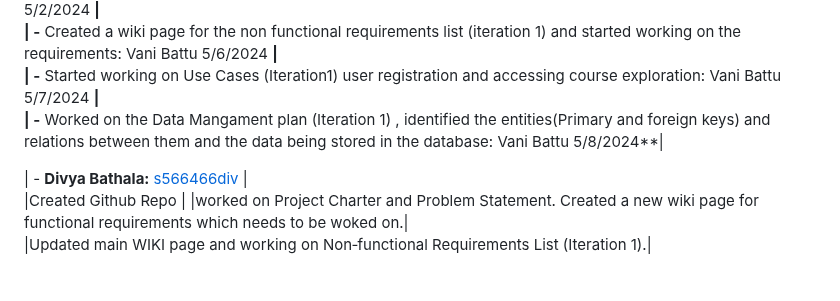
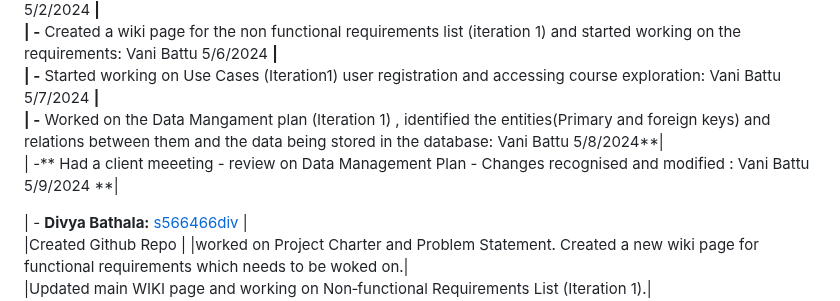
Before and after one commit to s566466div/GDP-Project-EduLearn-03, a Markdown page: README.md, the part around the change. GitHub-like rendering; blank space fills up the shorter version.

Commit message:
Vani Battu-May9 Commit

```diff
--- a/README.md
+++ b/README.md
@@ -6,6 +6,7 @@
 | -** Created a wiki page for the non functional requirements list (iteration 1) and started working on the requirements: Vani Battu 5/6/2024 **|<br>
 | -** Started working on Use Cases (Iteration1) user registration and accessing course exploration: Vani Battu 5/7/2024 **| <br>
 | -** Worked on the Data Mangament plan (Iteration 1) , identified the entities(Primary and foreign keys) and relations between them and the data being stored in the database: Vani Battu 5/8/2024**|<br>
+| -** Had a client meeeting - review on Data Management Plan - Changes recognised and modified : Vani Battu 5/9/2024 **|<br>
 
 
 
```
